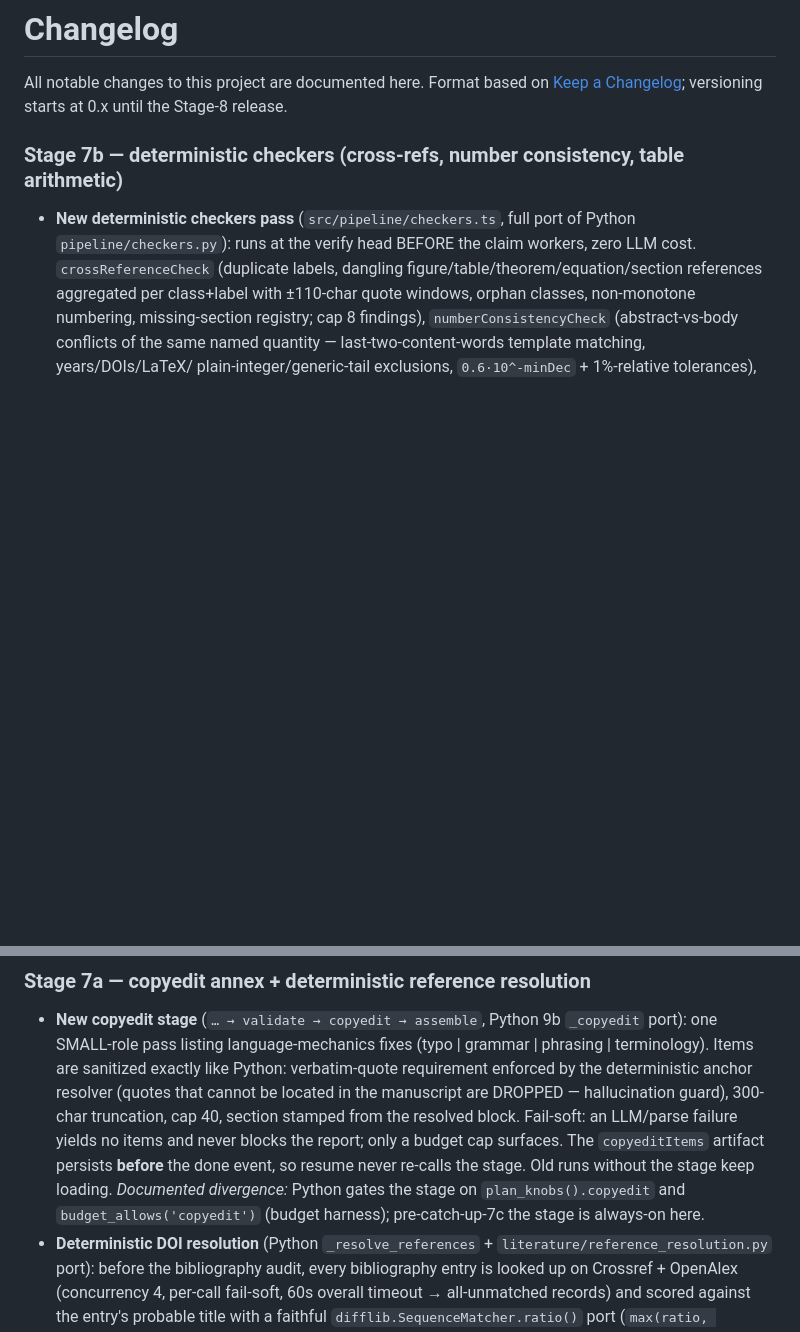
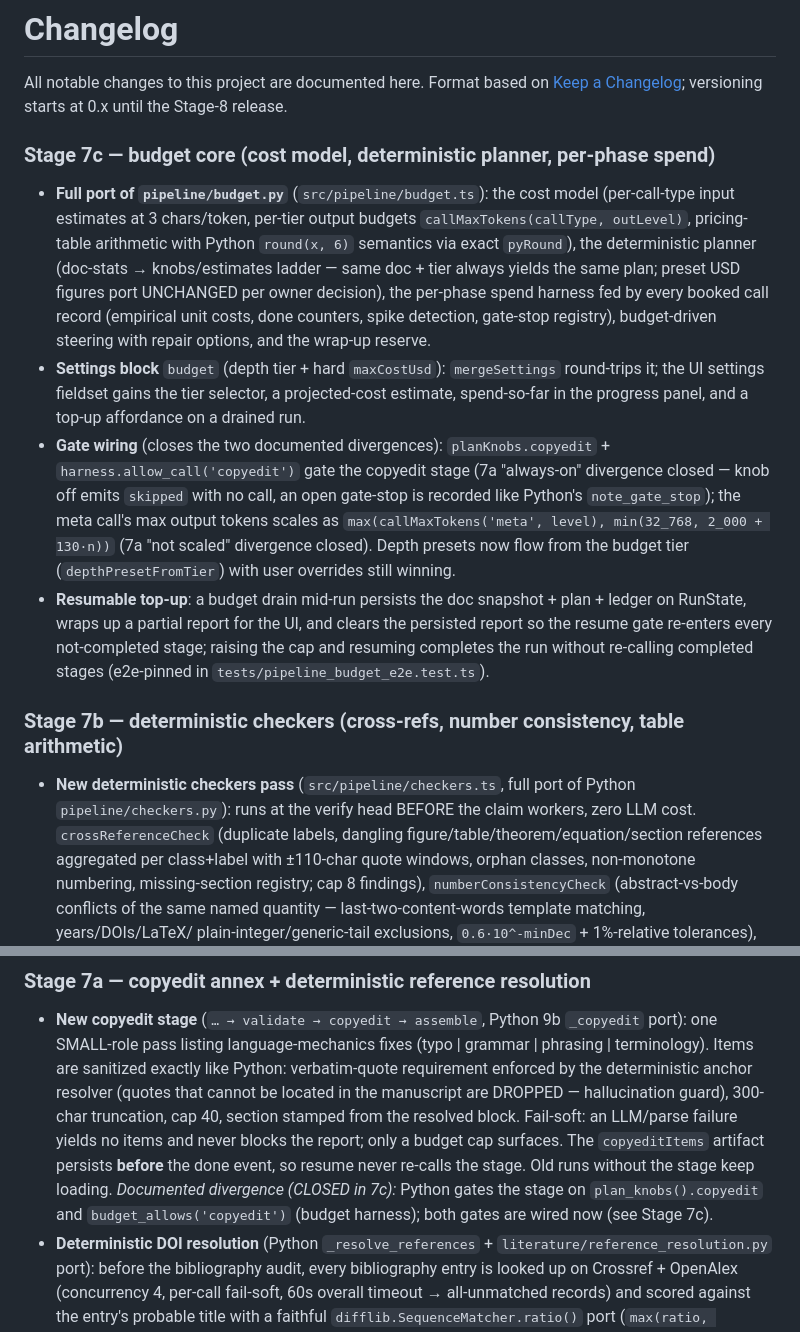
Before and after one commit to paluigi-moltis/open-referee-js, a Markdown page: CHANGELOG.md, 2 parts joined by grey strips. GitHub-like rendering; blank space fills up the shorter version.

```diff
--- a/CHANGELOG.md
+++ b/CHANGELOG.md
@@ -3,6 +3,37 @@
 All notable changes to this project are documented here.
 Format based on [Keep a Changelog](https://keepachangelog.com/en/1.1.0/);
 versioning starts at 0.x until the Stage-8 release.
+
+### Stage 7c — budget core (cost model, deterministic planner, per-phase spend)
+
+- **Full port of `pipeline/budget.py`** (`src/pipeline/budget.ts`): the
+  cost model (per-call-type input estimates at 3 chars/token, per-tier
+  output budgets `callMaxTokens(callType, outLevel)`, pricing-table
+  arithmetic with Python `round(x, 6)` semantics via exact `pyRound`),
+  the deterministic planner (doc-stats → knobs/estimates ladder —
+  same doc + tier always yields the same plan; preset USD figures port
+  UNCHANGED per owner decision), the per-phase spend harness fed by
+  every booked call record (empirical unit costs, done counters, spike
+  detection, gate-stop registry), budget-driven steering with repair
+  options, and the wrap-up reserve.
+- **Settings block** `budget` (depth tier + hard `maxCostUsd`):
+  `mergeSettings` round-trips it; the UI settings fieldset gains the
+  tier selector, a projected-cost estimate, spend-so-far in the
+  progress panel, and a top-up affordance on a drained run.
+- **Gate wiring** (closes the two documented divergences):
+  `planKnobs.copyedit` + `harness.allow_call('copyedit')` gate the
+  copyedit stage (7a "always-on" divergence closed — knob off emits
+  `skipped` with no call, an open gate-stop is recorded like Python's
+  `note_gate_stop`); the meta call's max output tokens scales as
+  `max(callMaxTokens('meta', level), min(32_768, 2_000 + 130·n))`
+  (7a "not scaled" divergence closed). Depth presets now flow from the
+  budget tier (`depthPresetFromTier`) with user overrides still winning.
+- **Resumable top-up**: a budget drain mid-run persists the doc
+  snapshot + plan + ledger on RunState, wraps up a partial report for
+  the UI, and clears the persisted report so the resume gate re-enters
+  every not-completed stage; raising the cap and resuming completes the
+  run without re-calling completed stages (e2e-pinned in
+  `tests/pipeline_budget_e2e.test.ts`).
 
 ### Stage 7b — deterministic checkers (cross-refs, number consistency, table arithmetic)
 
@@ -55,9 +86,9 @@ PROVENANCE = ('deterministic','recompute')`) and both italic preambles
   no items and never blocks the report; only a budget cap surfaces. The
   `copyeditItems` artifact persists **before** the done event, so resume
   never re-calls the stage. Old runs without the stage keep loading.
-  _Documented divergence:_ Python gates the stage on `plan_knobs().copyedit`
-  and `budget_allows('copyedit')` (budget harness); pre-catch-up-7c the
-  stage is always-on here.
+  _Documented divergence (CLOSED in 7c):_ Python gates the stage on
+  `plan_knobs().copyedit` and `budget_allows('copyedit')` (budget
+  harness); both gates are wired now (see Stage 7c).
 - **Deterministic DOI resolution** (Python `_resolve_references` +
   `literature/reference_resolution.py` port): before the bibliography audit,
   every bibliography entry is looked up on Crossref + OpenAlex (concurrency
```
Also changed, not shown: README.md (+10 -1 lines).
